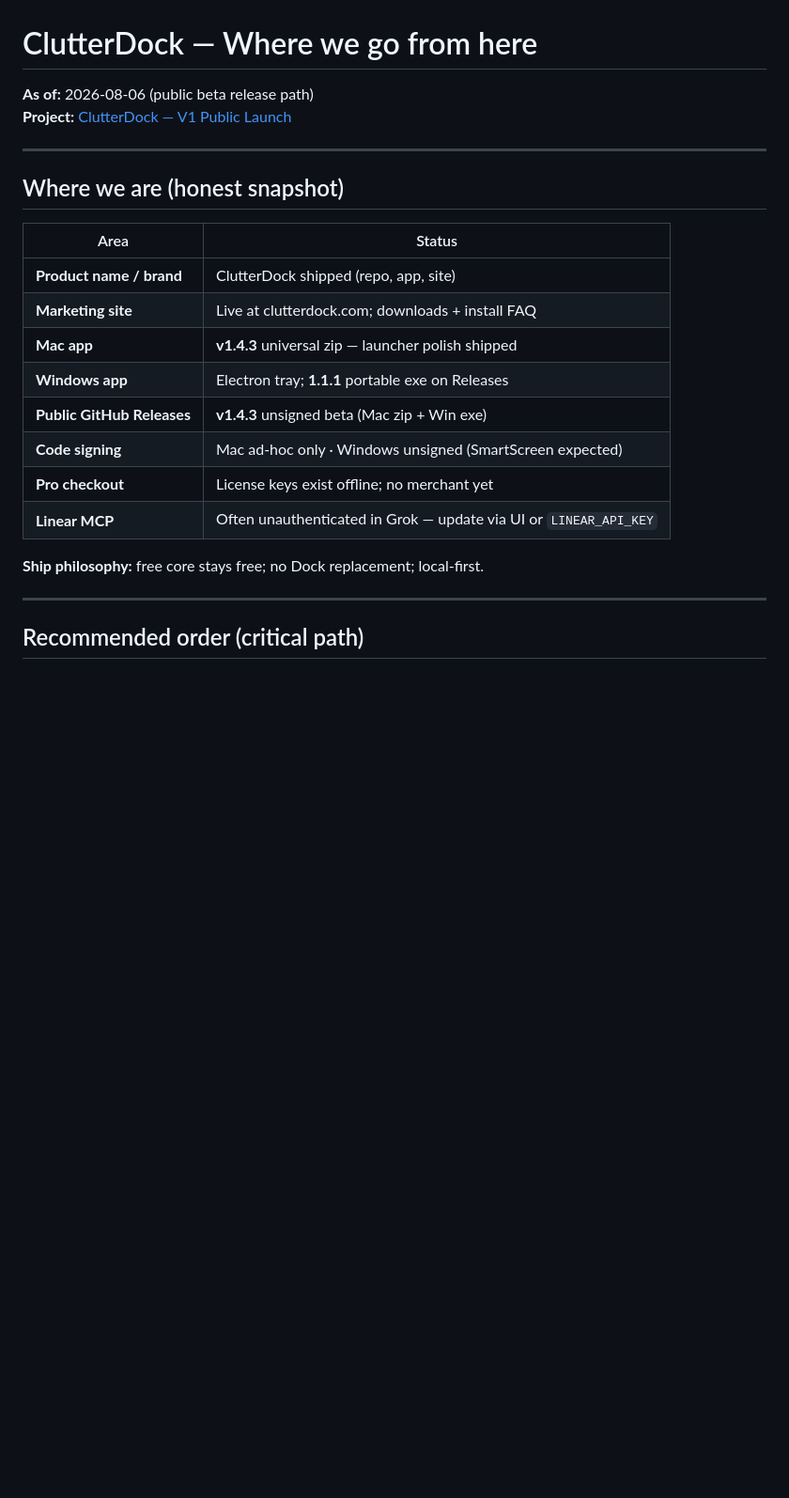
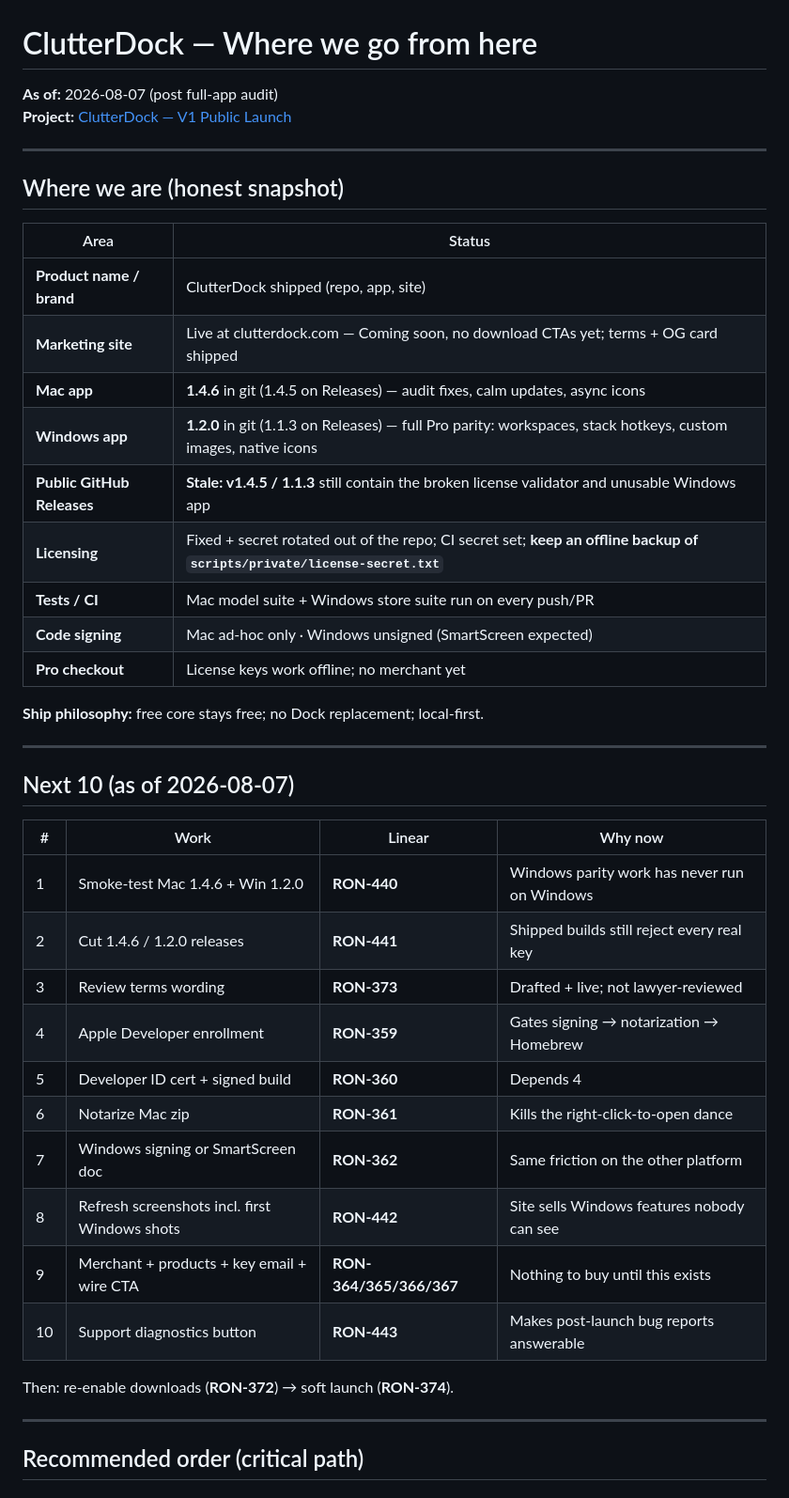
Before and after one commit to rbakman-rgb/clutterdock, a Markdown page: docs/ROADMAP_NOW.md, the part around one of its changes. Shown at 94% size. Drawn GitHub-style; blank space fills up the shorter version.

Commit message:
docs: refresh ROADMAP_NOW with post-audit status and the next 10 (RON-440…446)
Snapshot was still claiming Mac 1.4.3 / Win 1.1.1. Now records that git is at
1.4.6/1.2.0 while Releases are stale at 1.4.5/1.1.3 (and why that matters),
plus the licensing/test/CI state and a prioritized next-10 table.

Co-Authored-By: Claude Fable 5 <noreply@anthropic.com>
Claude-Session: https://claude.ai/code/session_01NAUrGNXRWRbbb1kaxcTMZx

```diff
--- a/docs/ROADMAP_NOW.md
+++ b/docs/ROADMAP_NOW.md
@@ -1,6 +1,6 @@
 # ClutterDock — Where we go from here
 
-**As of:** 2026-08-06 (public beta release path)
+**As of:** 2026-08-07 (post full-app audit)
 **Project:** [ClutterDock — V1 Public Launch](https://linear.app/rbakman/project/slavedock-v1-public-launch-9720be94b795)
 
 ---
@@ -10,15 +10,35 @@
 | Area | Status |
 |------|--------|
 | **Product name / brand** | ClutterDock shipped (repo, app, site) |
-| **Marketing site** | Live at clutterdock.com; downloads + install FAQ |
-| **Mac app** | **v1.4.3** universal zip — launcher polish shipped |
-| **Windows app** | Electron tray; **1.1.1** portable exe on Releases |
-| **Public GitHub Releases** | **v1.4.3** unsigned beta (Mac zip + Win exe) |
+| **Marketing site** | Live at clutterdock.com — Coming soon, no download CTAs yet; terms + OG card shipped |
+| **Mac app** | **1.4.6** in git (1.4.5 on Releases) — audit fixes, calm updates, async icons |
+| **Windows app** | **1.2.0** in git (1.1.3 on Releases) — full Pro parity: workspaces, stack hotkeys, custom images, native icons |
+| **Public GitHub Releases** | **Stale: v1.4.5 / 1.1.3** still contain the broken license validator and unusable Windows app |
+| **Licensing** | Fixed + secret rotated out of the repo; CI secret set; **keep an offline backup of `scripts/private/license-secret.txt`** |
+| **Tests / CI** | Mac model suite + Windows store suite run on every push/PR |
 | **Code signing** | Mac ad-hoc only · Windows unsigned (SmartScreen expected) |
-| **Pro checkout** | License keys exist offline; no merchant yet |
-| **Linear MCP** | Often unauthenticated in Grok — update via UI or `LINEAR_API_KEY` |
+| **Pro checkout** | License keys work offline; no merchant yet |
 
 **Ship philosophy:** free core stays free; no Dock replacement; local-first.
+
+---
+
+## Next 10 (as of 2026-08-07)
+
+| # | Work | Linear | Why now |
+|---|------|--------|---------|
+| 1 | Smoke-test Mac 1.4.6 + Win 1.2.0 | **RON-440** | Windows parity work has never run on Windows |
+| 2 | Cut 1.4.6 / 1.2.0 releases | **RON-441** | Shipped builds still reject every real key |
+| 3 | Review terms wording | **RON-373** | Drafted + live; not lawyer-reviewed |
+| 4 | Apple Developer enrollment | **RON-359** | Gates signing → notarization → Homebrew |
+| 5 | Developer ID cert + signed build | **RON-360** | Depends 4 |
+| 6 | Notarize Mac zip | **RON-361** | Kills the right-click-to-open dance |
+| 7 | Windows signing or SmartScreen doc | **RON-362** | Same friction on the other platform |
+| 8 | Refresh screenshots incl. first Windows shots | **RON-442** | Site sells Windows features nobody can see |
+| 9 | Merchant + products + key email + wire CTA | **RON-364/365/366/367** | Nothing to buy until this exists |
+| 10 | Support diagnostics button | **RON-443** | Makes post-launch bug reports answerable |
+
+Then: re-enable downloads (**RON-372**) → soft launch (**RON-374**).
 
 ---
 
```
Also changed, not shown: other parts of docs/ROADMAP_NOW.md (+6 -2 lines).
